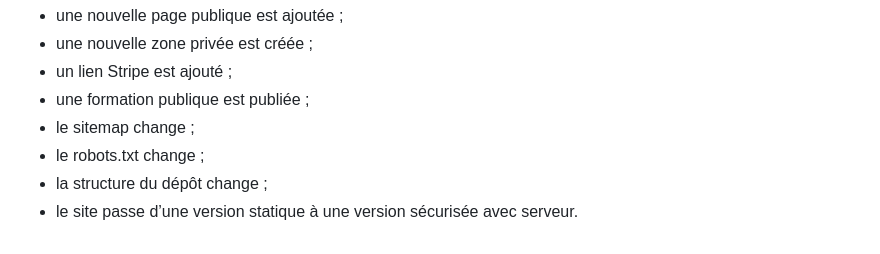
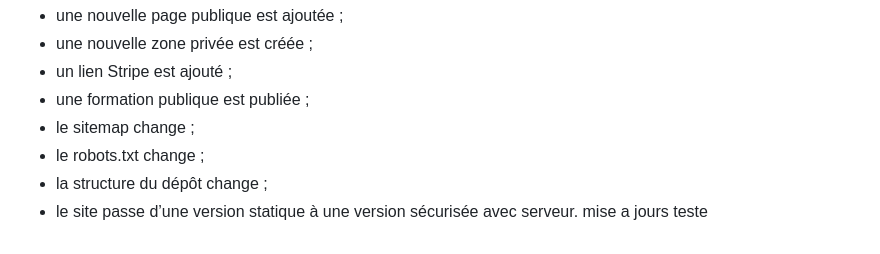
Before and after one commit to lepivotdor-sketch/pivotdor-platform, a Markdown page: README.md, the part around the change. GitHub-like rendering.

Commit message:
Update README.md
mise a jours

```diff
--- a/README.md
+++ b/README.md
@@ -545,3 +545,4 @@ Ce README doit être mis à jour chaque fois que :
 - le robots.txt change ;
 - la structure du dépôt change ;
 - le site passe d’une version statique à une version sécurisée avec serveur.
+mise a jours teste
```
